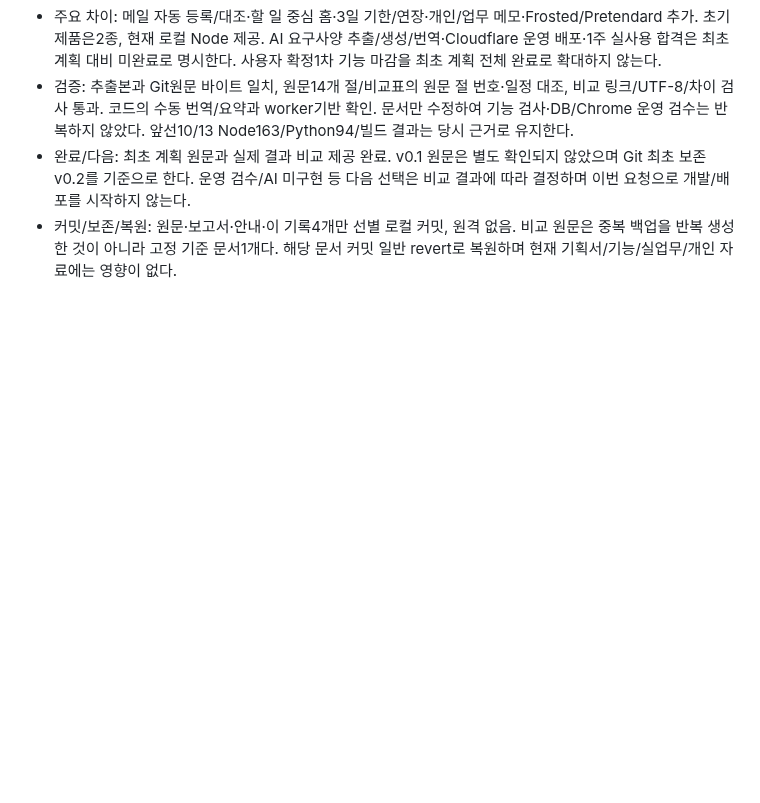
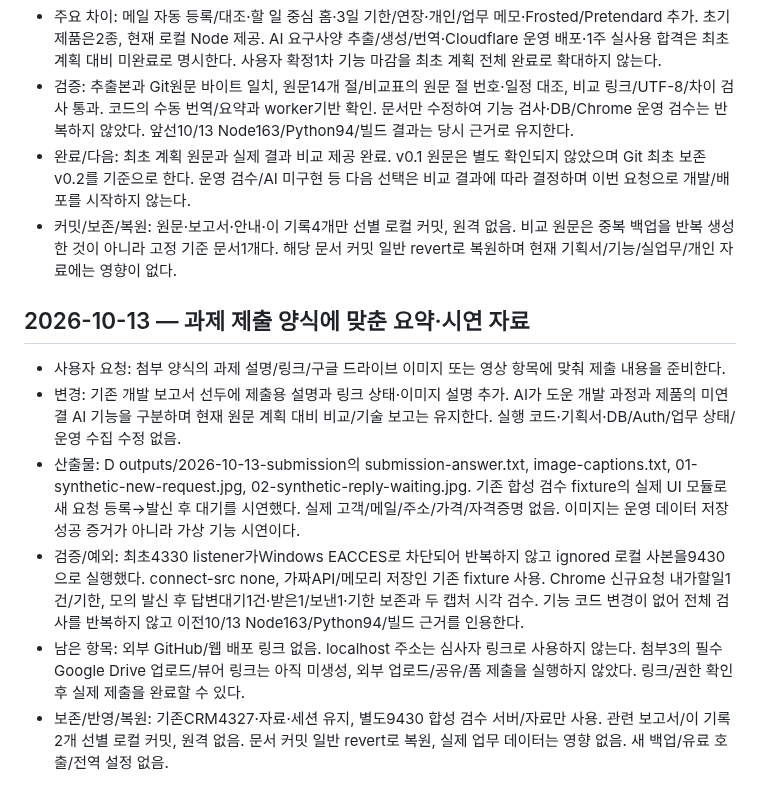
Before and after one commit to Candy-Park/sp-sales-crm, a Markdown page: docs/operations/2026-10-07-document-cleanup.md, the part around the change. GitHub-like rendering; blank space fills up the shorter version.

Commit message:
Prepare assignment submission summary and synthetic demonstration evidence

```diff
--- a/docs/operations/2026-10-07-document-cleanup.md
+++ b/docs/operations/2026-10-07-document-cleanup.md
@@ -83,3 +83,12 @@
 - 검증: 추출본과 Git원문 바이트 일치, 원문14개 절/비교표의 원문 절 번호·일정 대조, 비교 링크/UTF-8/차이 검사 통과. 코드의 수동 번역/요약과 worker기반 확인. 문서만 수정하여 기능 검사·DB/Chrome 운영 검수는 반복하지 않았다. 앞선10/13 Node163/Python94/빌드 결과는 당시 근거로 유지한다.
 - 완료/다음: 최초 계획 원문과 실제 결과 비교 제공 완료. v0.1 원문은 별도 확인되지 않았으며 Git 최초 보존v0.2를 기준으로 한다. 운영 검수/AI 미구현 등 다음 선택은 비교 결과에 따라 결정하며 이번 요청으로 개발/배포를 시작하지 않는다.
 - 커밋/보존/복원: 원문·보고서·안내·이 기록4개만 선별 로컬 커밋, 원격 없음. 비교 원문은 중복 백업을 반복 생성한 것이 아니라 고정 기준 문서1개다. 해당 문서 커밋 일반 revert로 복원하며 현재 기획서/기능/실업무/개인 자료에는 영향이 없다.
+
+## 2026-10-13 — 과제 제출 양식에 맞춘 요약·시연 자료
+
+- 사용자 요청: 첨부 양식의 과제 설명/링크/구글 드라이브 이미지 또는 영상 항목에 맞춰 제출 내용을 준비한다.
+- 변경: 기존 개발 보고서 선두에 제출용 설명과 링크 상태·이미지 설명 추가. AI가 도운 개발 과정과 제품의 미연결 AI 기능을 구분하며 현재 원문 계획 대비 비교/기술 보고는 유지한다. 실행 코드·기획서·DB/Auth/업무 상태/운영 수집 수정 없음.
+- 산출물: D outputs/2026-10-13-submission의 submission-answer.txt, image-captions.txt, 01-synthetic-new-request.jpg, 02-synthetic-reply-waiting.jpg. 기존 합성 검수 fixture의 실제 UI 모듈로 새 요청 등록→발신 후 대기를 시연했다. 실제 고객/메일/주소/가격/자격증명 없음. 이미지는 운영 데이터 저장 성공 증거가 아니라 가상 기능 시연이다.
+- 검증/예외: 최초4330 listener가Windows EACCES로 차단되어 반복하지 않고 ignored 로컬 사본을9430으로 실행했다. connect-src none, 가짜API/메모리 저장인 기존 fixture 사용. Chrome 신규요청 내가할일1건/기한, 모의 발신 후 답변대기1건·받은1/보낸1·기한 보존과 두 캡처 시각 검수. 기능 코드 변경이 없어 전체 검사를 반복하지 않고 이전10/13 Node163/Python94/빌드 근거를 인용한다.
+- 남은 항목: 외부 GitHub/웹 배포 링크 없음. localhost 주소는 심사자 링크로 사용하지 않는다. 첨부3의 필수 Google Drive 업로드/뷰어 링크는 아직 미생성, 외부 업로드/공유/폼 제출을 실행하지 않았다. 링크/권한 확인 후 실제 제출을 완료할 수 있다.
+- 보존/반영/복원: 기존CRM4327·자료·세션 유지, 별도9430 합성 검수 서버/자료만 사용. 관련 보고서/이 기록2개 선별 로컬 커밋, 원격 없음. 문서 커밋 일반 revert로 복원, 실제 업무 데이터는 영향 없음. 새 백업/유료 호출/전역 설정 없음.
```
Also changed, not shown: docs/development-report.md (+26 -0 lines).
